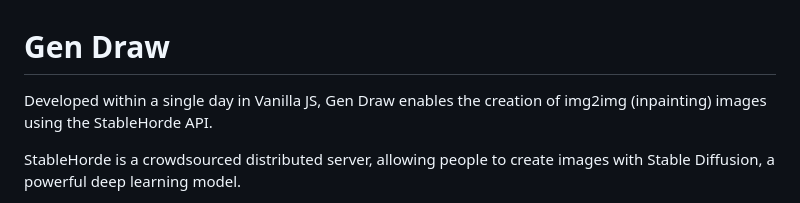
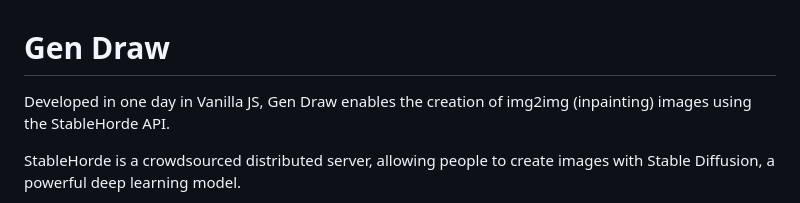
Before and after one commit to francesconatali/gendraw, a Markdown page: README.md, the part around the change. Drawn GitHub-style.

Commit message:
Update text :star:

```diff
--- a/README.md
+++ b/README.md
@@ -1,5 +1,5 @@
 # Gen Draw
-Developed within a single day in Vanilla JS, Gen Draw enables the creation of img2img (inpainting) images using the StableHorde API.
+Developed in one day in Vanilla JS, Gen Draw enables the creation of img2img (inpainting) images using the StableHorde API.
 
 StableHorde is a crowdsourced distributed server, allowing people to create images with Stable Diffusion, a powerful deep learning model.
 
```
